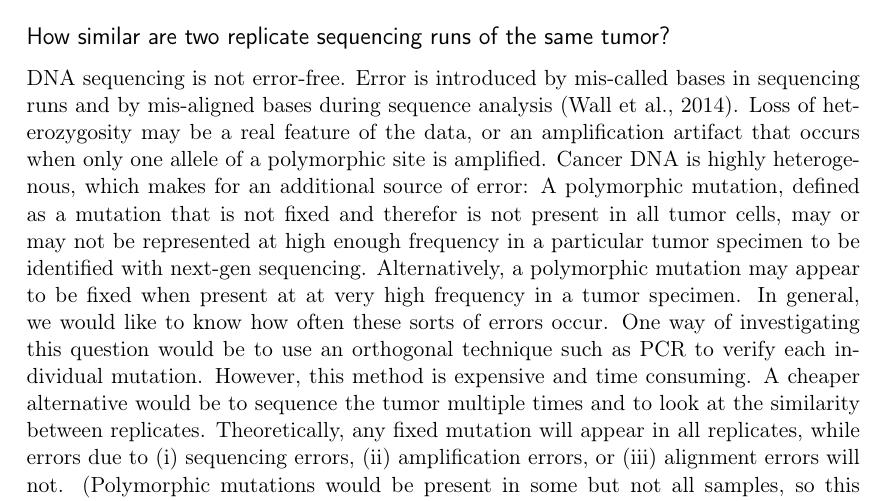
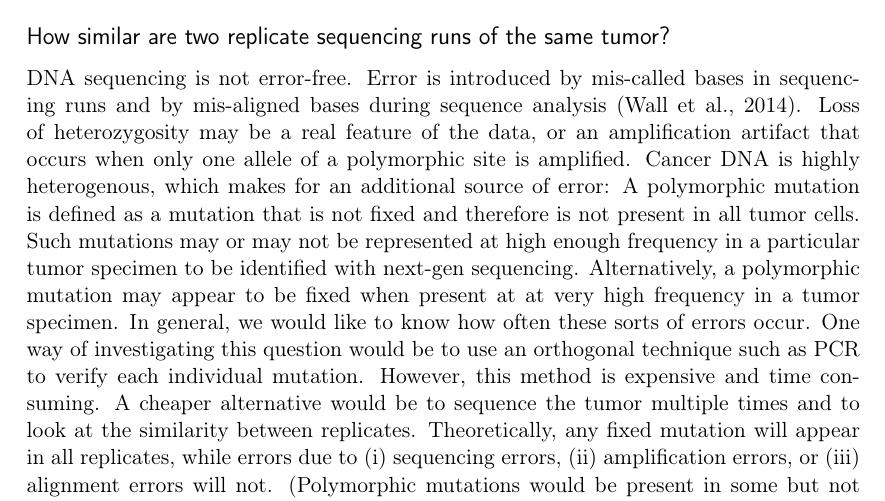
Before and after one commit to clauswilke/GBM_genomics, a LaTeX document (PAPER/paper.tex): part of page 3 of 23, cut so that both start at the same text. Compiled offline with pdfLaTeX.

Commit message:
made first change to rebuttal from Matt's comments

```diff
--- a/PAPER/paper.tex
+++ b/PAPER/paper.tex
@@ -86,7 +86,7 @@ We answered these questions using TCGA data from 55 GBM tumors that were sequenc
 %(a) a brief (one sentence to one paragraph) summary of what you did and why
 %(b) a description of what you found carrying out this experiment
 
-DNA sequencing is not error-free. Error is introduced by mis-called bases in sequencing runs and by mis-aligned bases during sequence analysis \citep{seqerror}. Loss of heterozygosity may be a real feature of the data, or an amplification artifact that occurs when only one allele of a polymorphic site is amplified. Cancer DNA is highly heterogenous, which makes for an additional source of error: A polymorphic mutation, defined as a mutation that is not fixed and therefor is not present in all tumor cells, may or may not be represented at high enough frequency in a particular tumor specimen to be identified with next-gen sequencing. Alternatively, a polymorphic mutation may appear to be fixed when present at at very high frequency in a tumor specimen. In general, we would like to know how often these sorts of errors occur. One way of investigating this question would be to use an orthogonal technique such as PCR to verify each individual mutation. However, this method is expensive and time consuming. A cheaper alternative would be to sequence the tumor multiple times and to look at the similarity between replicates. Theoretically, any fixed mutation will appear in all replicates, while errors due to (i) sequencing errors, (ii) amplification errors, or (iii) alignment errors will not. (Polymorphic mutations would be present in some but not all samples, so this method does not address the difficulty of calling low-frequency variants in tumors.) The multiple-sequencing approach is used in most biological sequencing experiments, but not generally in cancer genomics, presumably due to unavailability of additional pathology specimens and the expense of sequencing multiple replicates for each of the hundreds of samples necessary for cancer genomics research. Nevertheless, even if researchers cannot verify every mutation or sequence multiple replicates for each tumor, it would be useful to know what percentage of called mutations would be likely to appear in additional sequencing replicates.
+DNA sequencing is not error-free. Error is introduced by mis-called bases in sequencing runs and by mis-aligned bases during sequence analysis \citep{seqerror}. Loss of heterozygosity may be a real feature of the data, or an amplification artifact that occurs when only one allele of a polymorphic site is amplified. Cancer DNA is highly heterogenous, which makes for an additional source of error: A polymorphic mutation is defined as a mutation that is not fixed and therefore is not present in all tumor cells. Such mutations may or may not be represented at high enough frequency in a particular tumor specimen to be identified with next-gen sequencing. Alternatively, a polymorphic mutation may appear to be fixed when present at at very high frequency in a tumor specimen. In general, we would like to know how often these sorts of errors occur. One way of investigating this question would be to use an orthogonal technique such as PCR to verify each individual mutation. However, this method is expensive and time consuming. A cheaper alternative would be to sequence the tumor multiple times and to look at the similarity between replicates. Theoretically, any fixed mutation will appear in all replicates, while errors due to (i) sequencing errors, (ii) amplification errors, or (iii) alignment errors will not. (Polymorphic mutations would be present in some but not all samples, so this method does not address the difficulty of calling low-frequency variants in tumors.) The multiple-sequencing approach is used in most biological sequencing experiments, but not generally in cancer genomics, presumably due to unavailability of additional pathology specimens and the expense of sequencing multiple replicates for each of the hundreds of samples necessary for cancer genomics research. Nevertheless, even if researchers cannot verify every mutation or sequence multiple replicates for each tumor, it would be useful to know what percentage of called mutations would be likely to appear in additional sequencing replicates.
 
 TCGA's GBM data set includes 2 technical replicates for each of 55 tumors. In this case, the technical replicates are not identical. One protocol included an additional amplification step \citep{TCGA-GBM}, and we refer to this replicate as the WGA (whole-genome amplification) replicate, and the other as the WGS (whole-genome sequencing) replicate. Despite the difference in sequencing protocol, we would theoretically expect any fixed mutation to appear in both replicates, while polymorphic mutations and sequencing error might appear in only one. Consequently, those putative mutations appearing in both replicates are more likely to be real somatic variants than those found in only one replicate. We further hypothesized that the WGA samples would have a greater number of amplification errors, and thus more putative SNVs per sample, than the corresponding WGS samples.
 
```
Also changed, not shown: 1 other file.
